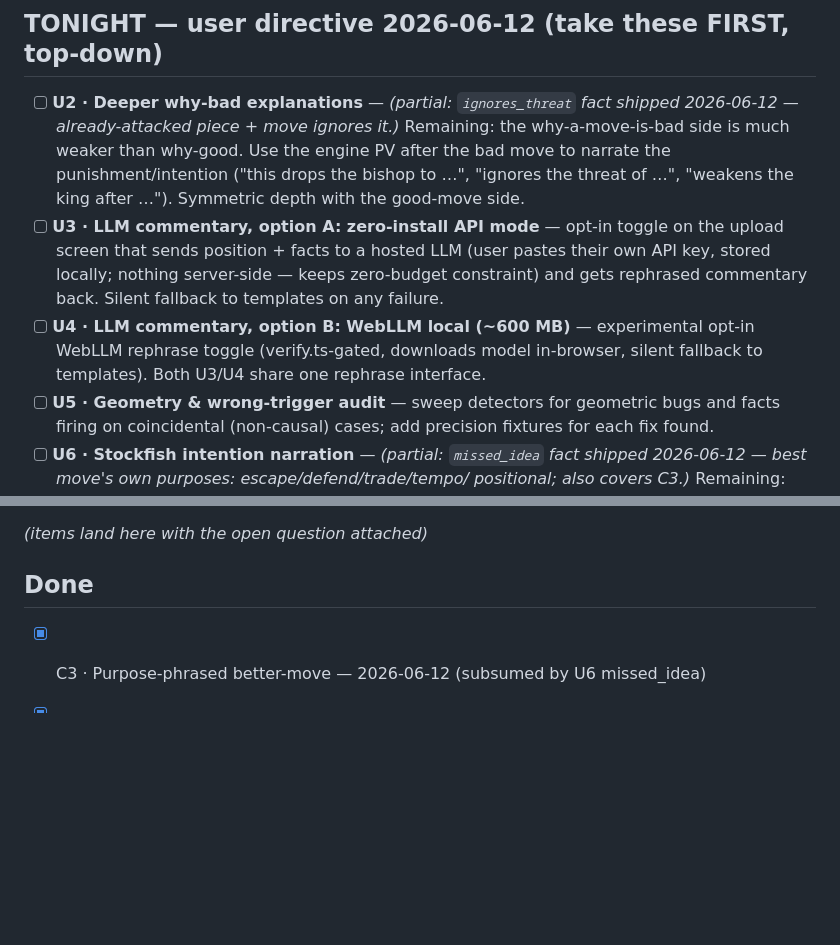
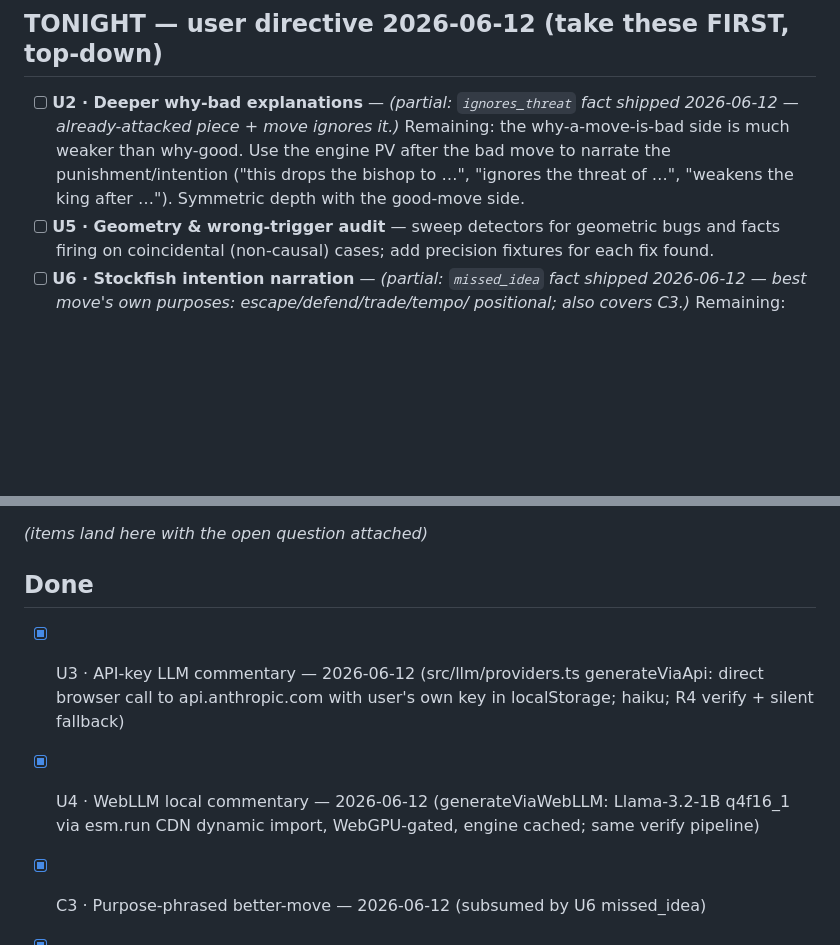
Before and after one commit to MalikAhed/stockthink, a Markdown page: improve/TODO.md, 2 parts joined by grey strips. Rendered like a GitHub page; blank space fills up the shorter version.

```diff
--- a/improve/TODO.md
+++ b/improve/TODO.md
@@ -22,14 +22,6 @@ Take items top-down. Move finished items to Done (bottom) with date + commit.
   weaker than why-good. Use the engine PV after the bad move to narrate the
   punishment/intention ("this drops the bishop to …", "ignores the threat of …",
   "weakens the king after …"). Symmetric depth with the good-move side.
-- [ ] **U3 · LLM commentary, option A: zero-install API mode** — opt-in toggle
-  on the upload screen that sends position + facts to a hosted LLM (user pastes
-  their own API key, stored locally; nothing server-side — keeps zero-budget
-  constraint) and gets rephrased commentary back. Silent fallback to templates
-  on any failure.
-- [ ] **U4 · LLM commentary, option B: WebLLM local (~600 MB)** — experimental
-  opt-in WebLLM rephrase toggle (verify.ts-gated, downloads model in-browser,
-  silent fallback to templates). Both U3/U4 share one rephrase interface.
 - [ ] **U5 · Geometry & wrong-trigger audit** — sweep detectors for geometric
   bugs and facts firing on coincidental (non-causal) cases; add precision
   fixtures for each fix found.
@@ -98,6 +90,8 @@ Take items top-down. Move finished items to Done (bottom) with date + commit.
 _(items land here with the open question attached)_
 
 ## Done
+- [x] U3 · API-key LLM commentary — 2026-06-12 (src/llm/providers.ts generateViaApi: direct browser call to api.anthropic.com with user's own key in localStorage; haiku; R4 verify + silent fallback)
+- [x] U4 · WebLLM local commentary — 2026-06-12 (generateViaWebLLM: Llama-3.2-1B q4f16_1 via esm.run CDN dynamic import, WebGPU-gated, engine cached; same verify pipeline)
 - [x] C3 · Purpose-phrased better-move — 2026-06-12 (subsumed by U6 missed_idea)
 - [x] U1 · explain-more positive-bias bug — 2026-06-12 (compose.ts classification-aware: bad moves' purpose facts render only inside "The idea — … — doesn't make up for what this concedes" frame; regression tests)
 - [x] P1 · PV intent-confirmation everywhere — 2026-06-11 (forkConfirmed/tempoConfirmed vs engine best defense; newly-trapped only; pinned attackers threaten nothing off-ray)
```
Also changed, not shown: improve/TRACKER.md (+5 -0 lines).
